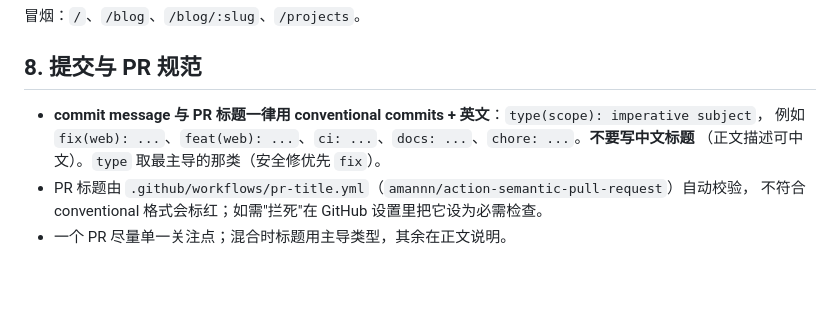
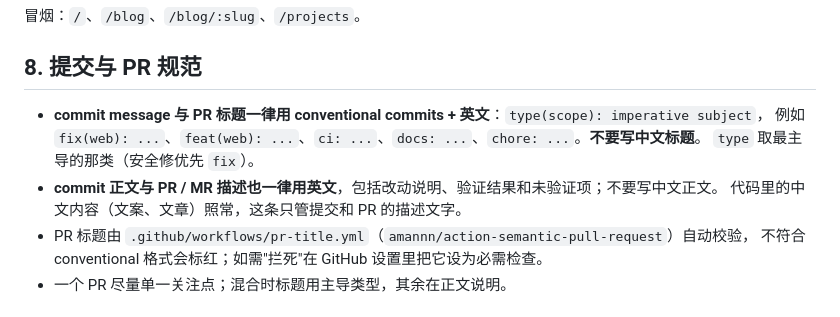
Before and after one commit to PerfectPan/blog, a Markdown page: AGENTS.md, the part around the change. Rendered like a GitHub page; blank space fills up the shorter version.

Commit message:
docs: require English commit bodies and PR descriptions
AGENTS.md §8 already required English commit subjects and PR titles but
allowed Chinese bodies. Extend the rule to commit bodies and PR / MR
descriptions, including verification notes.

Co-Authored-By: Claude Opus 5.5 (1M context) <noreply@anthropic.com>

```diff
--- a/AGENTS.md
+++ b/AGENTS.md
@@ -82,8 +82,10 @@ pnpm --filter @blog/web exec wrangler deploy -c dist/server/wrangler.json --dry-
 ## 8. 提交与 PR 规范
 
 - **commit message 与 PR 标题一律用 conventional commits + 英文**：`type(scope): imperative subject`，
-  例如 `fix(web): ...`、`feat(web): ...`、`ci: ...`、`docs: ...`、`chore: ...`。**不要写中文标题**
-  （正文描述可中文）。`type` 取最主导的那类（安全修优先 `fix`）。
+  例如 `fix(web): ...`、`feat(web): ...`、`ci: ...`、`docs: ...`、`chore: ...`。**不要写中文标题**。
+  `type` 取最主导的那类（安全修优先 `fix`）。
+- **commit 正文与 PR / MR 描述也一律用英文**，包括改动说明、验证结果和未验证项；不要写中文正文。
+  代码里的中文内容（文案、文章）照常，这条只管提交和 PR 的描述文字。
 - PR 标题由 `.github/workflows/pr-title.yml`（`amannn/action-semantic-pull-request`）自动校验，
   不符合 conventional 格式会标红；如需"拦死"在 GitHub 设置里把它设为必需检查。
 - 一个 PR 尽量单一关注点；混合时标题用主导类型，其余在正文说明。
```
